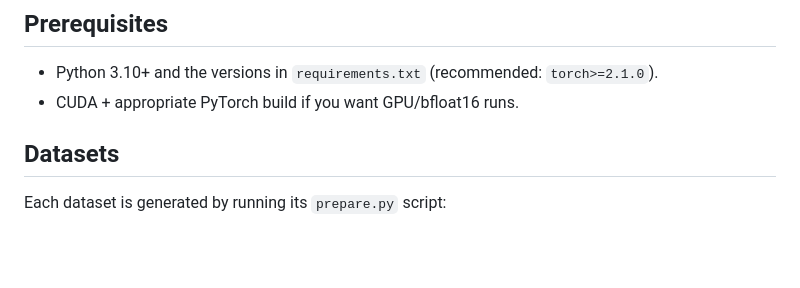
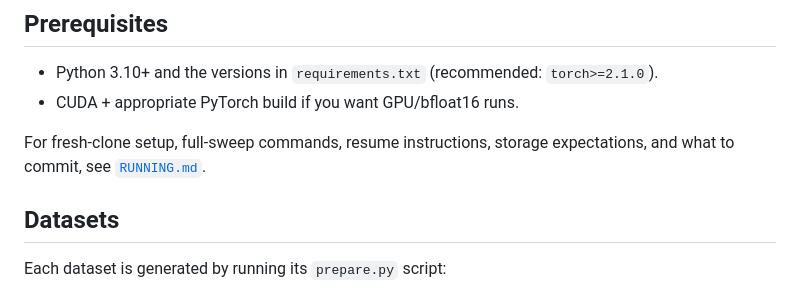
Before and after one commit to shreyasudaya/grokking-geometric, a Markdown page: README.md, the part around the change. Rendered like a GitHub page; blank space fills up the shorter version.

Commit message:
Add fresh sweep running guide

```diff
--- a/README.md
+++ b/README.md
@@ -5,6 +5,9 @@ Grokking baselines for multiple mathematical operations: modular addition/subtra
 ## Prerequisites
 - Python 3.10+ and the versions in `requirements.txt` (recommended: `torch>=2.1.0`).
 - CUDA + appropriate PyTorch build if you want GPU/bfloat16 runs.
+
+For fresh-clone setup, full-sweep commands, resume instructions, storage
+expectations, and what to commit, see [`RUNNING.md`](RUNNING.md).
 
 ## Datasets
 
```
Also changed, not shown: RUNNING.md (added, +185 -0 lines).
